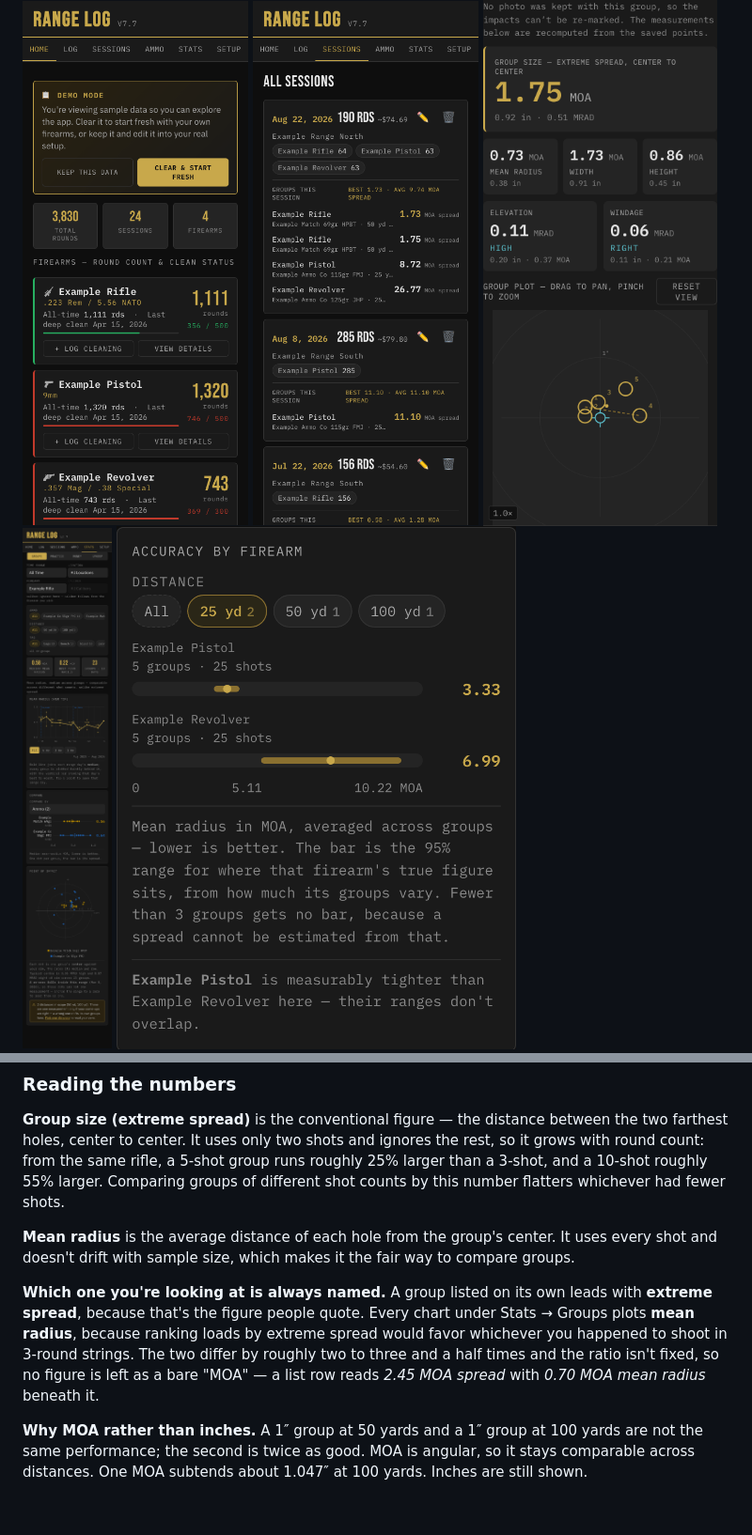
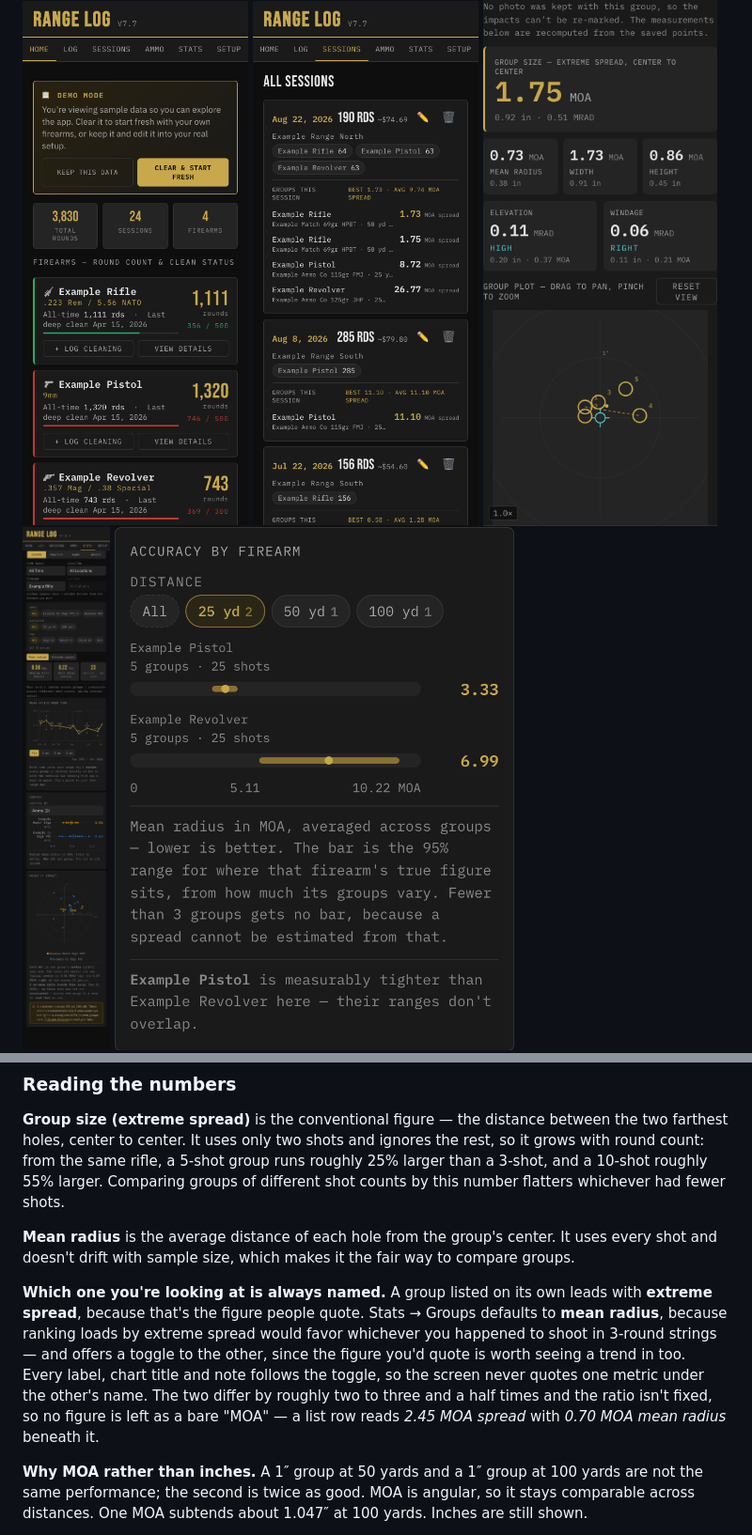
Before and after one commit to shawnlefebre/range-log, a Markdown page: README.md, 2 parts joined by grey strips. Shown at 94% size. Drawn GitHub-style; pictures changed too: images/groups-stats.png; blank space fills up the shorter version.

```diff
--- a/README.md
+++ b/README.md
@@ -293,11 +304,13 @@ whichever had fewer shots.
 and doesn't drift with sample size, which makes it the fair way to compare groups.
 
 **Which one you're looking at is always named.** A group listed on its own leads with **extreme
-spread**, because that's the figure people quote. Every chart under Stats → Groups plots **mean
-radius**, because ranking loads by extreme spread would favor whichever you happened to shoot in
-3-round strings. The two differ by roughly two to three and a half times and the ratio isn't
-fixed, so no figure is left as a bare "MOA" — a list row reads *2.45 MOA spread* with *0.70 MOA
-mean radius* beneath it.
+spread**, because that's the figure people quote. Stats → Groups defaults to **mean radius**,
+because ranking loads by extreme spread would favor whichever you happened to shoot in 3-round
+strings — and offers a toggle to the other, since the figure you'd quote is worth seeing a trend
+in too. Every label, chart title and note follows the toggle, so the screen never quotes one
+metric under the other's name. The two differ by roughly two to three and a half times and the
+ratio isn't fixed, so no figure is left as a bare "MOA" — a list row reads *2.45 MOA spread* with
+*0.70 MOA mean radius* beneath it.
 
 **Why MOA rather than inches.** A 1″ group at 50 yards and a 1″ group at 100 yards are not the
 same performance; the second is twice as good. MOA is angular, so it stays comparable across
```
Also changed, not shown: other parts of README.md (+15 -4 lines), 5 other files.
